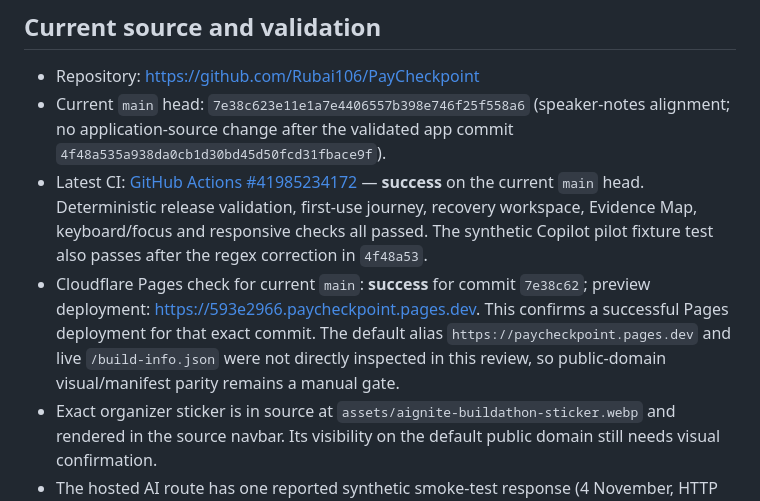
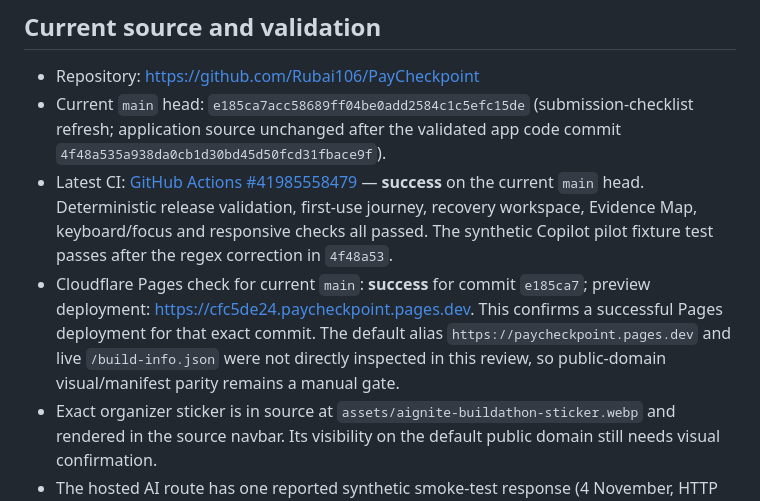
Before and after one commit to Rubai106/PayCheckpoint, a Markdown page: submission/FINAL_SUBMISSION_CHECKLIST.md, the part around the change. Drawn GitHub-style.

Commit message:
docs: pin checklist to current main and Cloudflare deploy

```diff
--- a/submission/FINAL_SUBMISSION_CHECKLIST.md
+++ b/submission/FINAL_SUBMISSION_CHECKLIST.md
@@ -8,9 +8,9 @@
 ## Current source and validation
 
 - Repository: https://github.com/Rubai106/PayCheckpoint
-- Current `main` head: `7e38c623e11e1a7e4406557b398e746f25f558a6` (speaker-notes alignment; no application-source change after the validated app commit `4f48a535a938da0cb1d30bd45d50fcd31fbace9f`).
-- Latest CI: [GitHub Actions #41985234172](https://github.com/Rubai106/PayCheckpoint/actions/runs/41985234172) — **success** on the current `main` head. Deterministic release validation, first-use journey, recovery workspace, Evidence Map, keyboard/focus and responsive checks all passed. The synthetic Copilot pilot fixture test also passes after the regex correction in `4f48a53`.
-- Cloudflare Pages check for current `main`: **success** for commit `7e38c62`; preview deployment: https://593e2966.paycheckpoint.pages.dev. This confirms a successful Pages deployment for that exact commit. The default alias `https://paycheckpoint.pages.dev` and live `/build-info.json` were not directly inspected in this review, so public-domain visual/manifest parity remains a manual gate.
+- Current `main` head: `e185ca7acc58689ff04be0add2584c1c5efc15de` (submission-checklist refresh; application source unchanged after the validated app code commit `4f48a535a938da0cb1d30bd45d50fcd31fbace9f`).
+- Latest CI: [GitHub Actions #41985558479](https://github.com/Rubai106/PayCheckpoint/actions/runs/41985558479) — **success** on the current `main` head. Deterministic release validation, first-use journey, recovery workspace, Evidence Map, keyboard/focus and responsive checks all passed. The synthetic Copilot pilot fixture test passes after the regex correction in `4f48a53`.
+- Cloudflare Pages check for current `main`: **success** for commit `e185ca7`; preview deployment: https://cfc5de24.paycheckpoint.pages.dev. This confirms a successful Pages deployment for that exact commit. The default alias `https://paycheckpoint.pages.dev` and live `/build-info.json` were not directly inspected in this review, so public-domain visual/manifest parity remains a manual gate.
 - Exact organizer sticker is in source at `assets/aignite-buildathon-sticker.webp` and rendered in the source navbar. Its visibility on the default public domain still needs visual confirmation.
 - The hosted AI route has one reported synthetic smoke-test response (4 November, HTTP 200). This is connectivity evidence only, not model quality, accuracy, reliability or continuous availability.
 - Updated speaker notes are tracked in `submission/SPEAKER_NOTES.md` and aligned to the refined deck. The Git-tracked `submission/PayCheckpoint-AIgnite-Draft-5slides.pptx` remains an older draft. A refined five-slide candidate was generated separately, rendered slide-by-slide and passed `slides_test.py` with no overflow; it is not yet committed as the repository binary.
```
